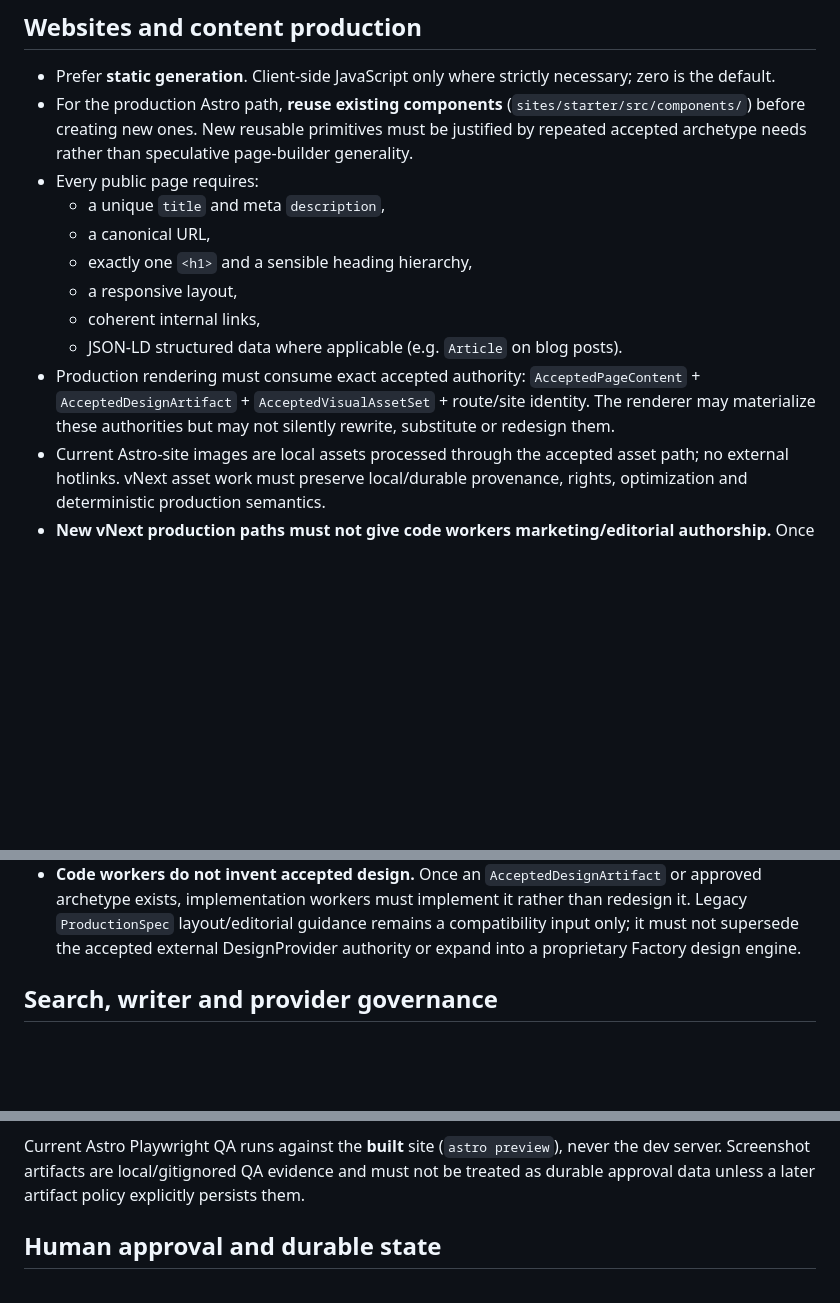
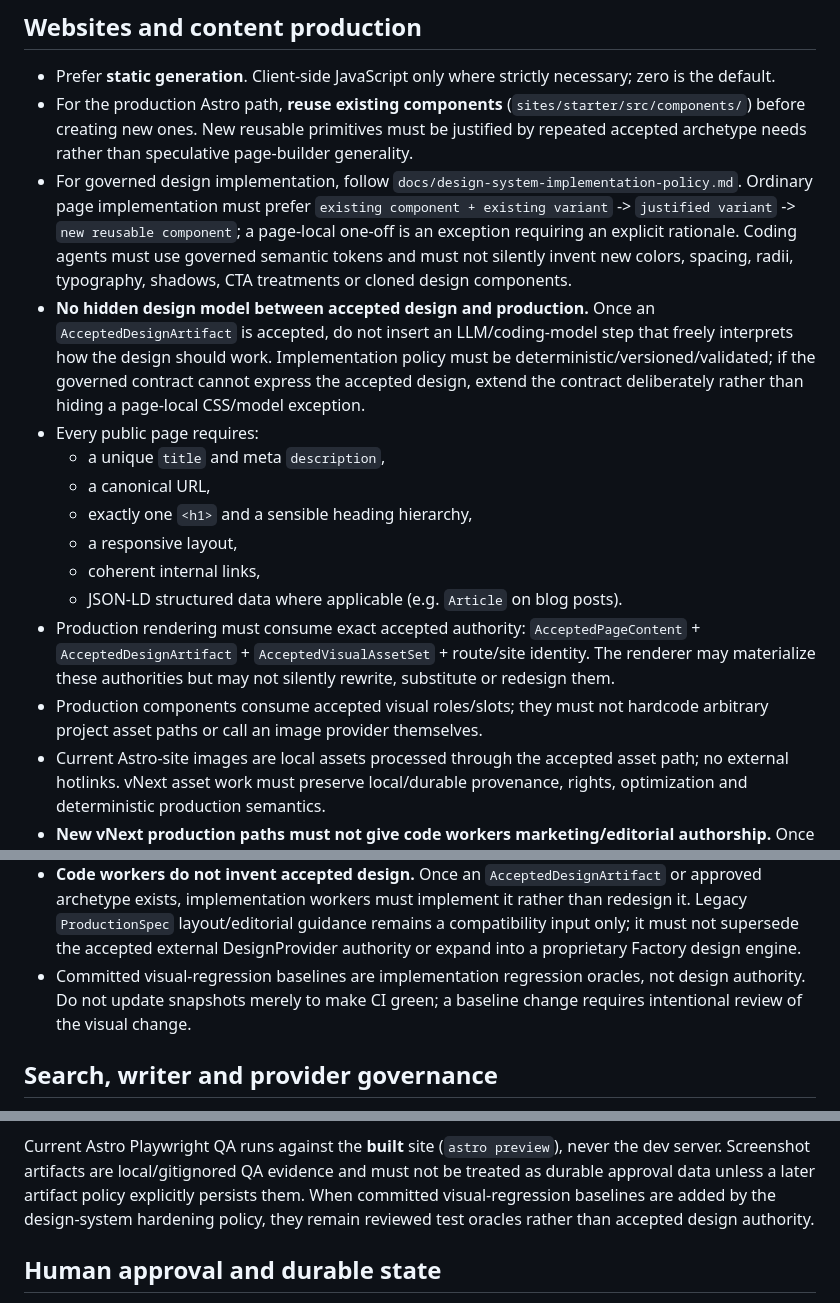
Before and after one commit to sutherlandamcom/factory, a Markdown page: AGENTS.md, 3 parts joined by grey strips. Drawn GitHub-style; blank space fills up the shorter version.

Commit message:
docs: codify design implementation rules for agents

```diff
--- a/AGENTS.md
+++ b/AGENTS.md
@@ -48,6 +51,19 @@ extend a transitional v0 behavior merely because it still exists in code.
   (`sites/starter/src/components/`) before creating new ones. New reusable
   primitives must be justified by repeated accepted archetype needs rather than
   speculative page-builder generality.
+- For governed design implementation, follow
+  `docs/design-system-implementation-policy.md`. Ordinary page implementation
+  must prefer `existing component + existing variant` -> `justified variant` ->
+  `new reusable component`; a page-local one-off is an exception requiring an
+  explicit rationale. Coding agents must use governed semantic tokens and must
+  not silently invent new colors, spacing, radii, typography, shadows, CTA
+  treatments or cloned design components.
+- **No hidden design model between accepted design and production.** Once an
+  `AcceptedDesignArtifact` is accepted, do not insert an LLM/coding-model step
+  that freely interprets how the design should work. Implementation policy must
+  be deterministic/versioned/validated; if the governed contract cannot express
+  the accepted design, extend the contract deliberately rather than hiding a
+  page-local CSS/model exception.
 - Every public page requires:
   - a unique `title` and meta `description`,
   - a canonical URL,
@@ -59,6 +75,8 @@ extend a transitional v0 behavior merely because it still exists in code.
   `AcceptedPageContent` + `AcceptedDesignArtifact` +
   `AcceptedVisualAssetSet` + route/site identity. The renderer may materialize
   these authorities but may not silently rewrite, substitute or redesign them.
+- Production components consume accepted visual roles/slots; they must not
+  hardcode arbitrary project asset paths or call an image provider themselves.
 - Current Astro-site images are local assets processed through the accepted
   asset path; no external hotlinks. vNext asset work must preserve local/durable
   provenance, rights, optimization and deterministic production semantics.
@@ -78,6 +96,9 @@ extend a transitional v0 behavior merely because it still exists in code.
   layout/editorial guidance remains a compatibility input only; it must not
   supersede the accepted external DesignProvider authority or expand into a
   proprietary Factory design engine.
+- Committed visual-regression baselines are implementation regression oracles,
+  not design authority. Do not update snapshots merely to make CI green; a
+  baseline change requires intentional review of the visual change.
 
 ## Search, writer and provider governance
 
@@ -210,7 +231,9 @@ When implementing a current `SiteTask`:
 Current Astro Playwright QA runs against the **built** site (`astro preview`),
 never the dev server. Screenshot artifacts are local/gitignored QA evidence and
 must not be treated as durable approval data unless a later artifact policy
-explicitly persists them.
+explicitly persists them. When committed visual-regression baselines are added
+by the design-system hardening policy, they remain reviewed test oracles rather
+than accepted design authority.
 
 ## Human approval and durable state
 
```
Also changed, not shown: other parts of AGENTS.md (+4 -0 lines).
